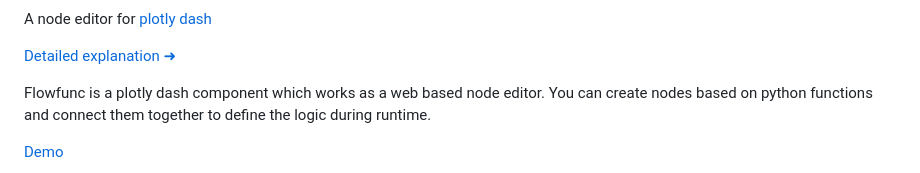
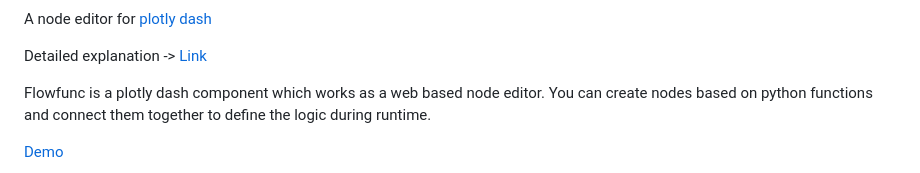
Before and after one commit to Akasxh/quantum-flow, a Markdown page: README.md, the part around the change. Drawn GitHub-style.

```diff
--- a/README.md
+++ b/README.md
@@ -2,7 +2,7 @@
 
 A node editor for [plotly dash](https://dash.plotly.com/)
 
-[Detailed explanation ➜](./explanation.md)
+Detailed explanation -> [Link](./Explanation.md)
 
 Flowfunc is a plotly dash component which works as a web based node editor.
 You can create nodes based on python functions and connect them together to define
```
